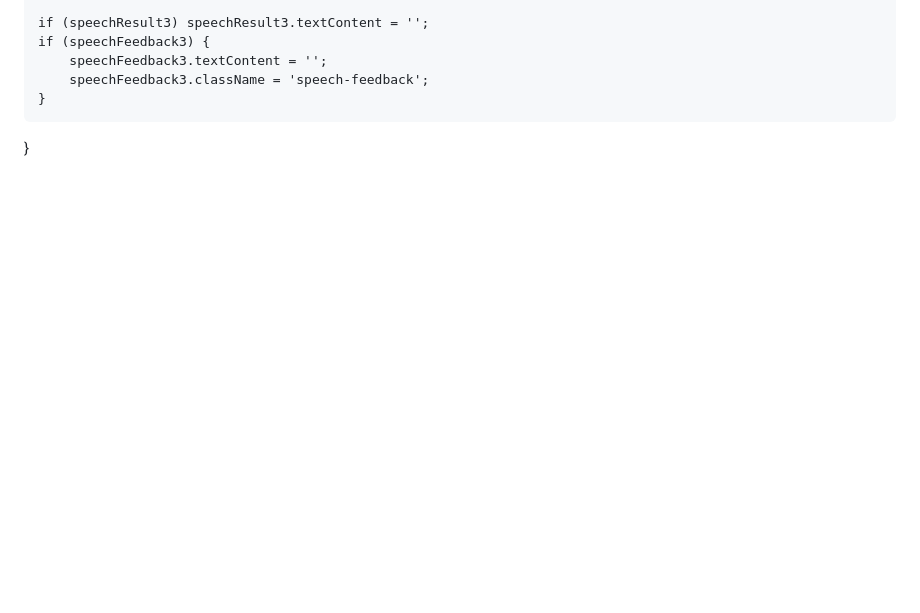
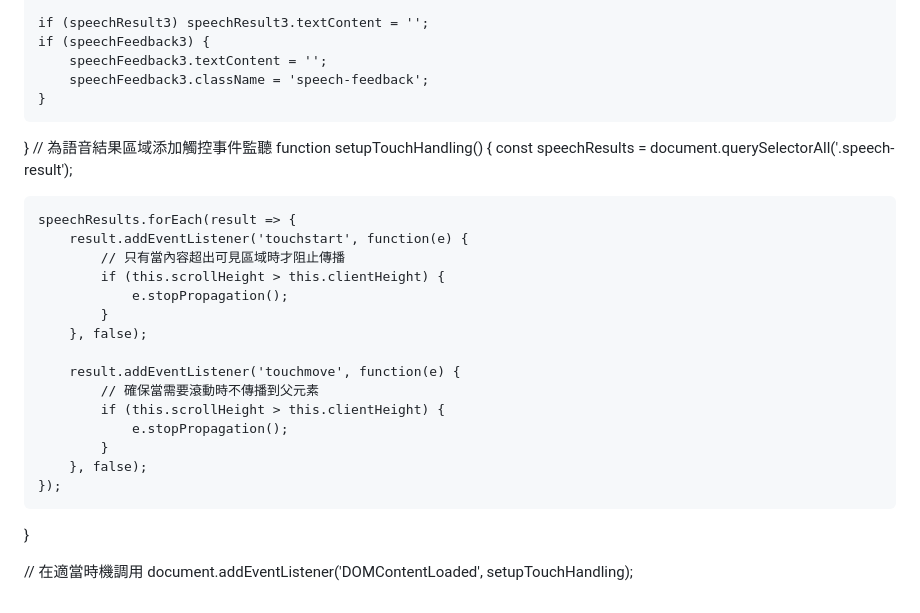
Before and after one commit to KandHscloud/pronunciation-challenge, a Markdown page: README.md, the part around the change. Drawn GitHub-style; blank space fills up the shorter version.

```diff
--- a/README.md
+++ b/README.md
@@ -2701,6 +2701,29 @@ function clearSpeechResults() {
         speechFeedback3.className = 'speech-feedback';
     }
 }
+// 為語音結果區域添加觸控事件監聽
+function setupTouchHandling() {
+    const speechResults = document.querySelectorAll('.speech-result');
+
+    speechResults.forEach(result => {
+        result.addEventListener('touchstart', function(e) {
+            // 只有當內容超出可見區域時才阻止傳播
+            if (this.scrollHeight > this.clientHeight) {
+                e.stopPropagation();
+            }
+        }, false);
+
+        result.addEventListener('touchmove', function(e) {
+            // 確保當需要滾動時不傳播到父元素
+            if (this.scrollHeight > this.clientHeight) {
+                e.stopPropagation();
+            }
+        }, false);
+    });
+}
+
+// 在適當時機調用
+document.addEventListener('DOMContentLoaded', setupTouchHandling);
     </script>
 </body>
 </html>
```
